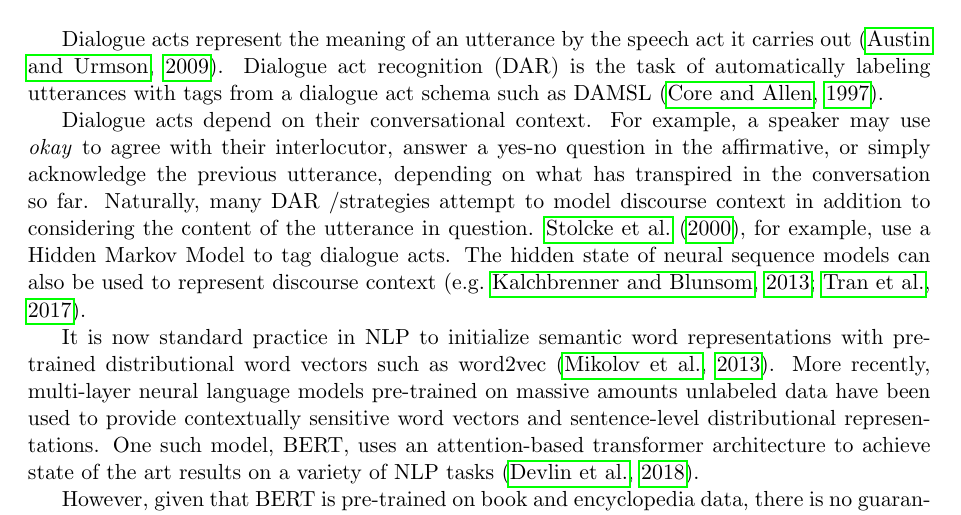
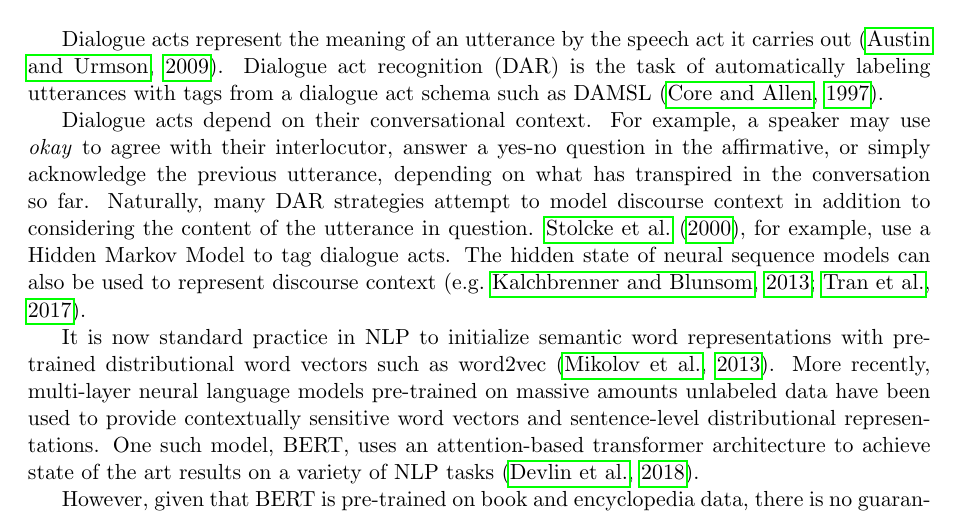
Before and after one commit to GU-CLASP/DistributionalDiscourse, a LaTeX document (abstract.tex): part of page 1 of 2, cut so that both start at the same text. Compiled offline with pdfLaTeX.

Commit message:
delete extranious '/'

```diff
--- a/abstract.tex
+++ b/abstract.tex
@@ -36,7 +36,7 @@ Dialogue act recognition (DAR) is the task of automatically labeling utterances
 Dialogue acts depend on their conversational context.
 For example, a speaker may use \textit{okay} to agree with their interlocutor, answer a yes-no question in the affirmative,
 or simply acknowledge the previous utterance, depending on what has transpired in the conversation so far.
-Naturally, many DAR /strategies attempt to model discourse context in addition to considering the content of the utterance in question.
+Naturally, many DAR strategies attempt to model discourse context in addition to considering the content of the utterance in question.
 \cite{stolckeDialogueActModeling2000}, for example, use a Hidden Markov Model to tag dialogue acts.
 The hidden state of neural sequence models can also be used to represent discourse context
 \citep[e.g.][]{kalchbrennerRecurrentConvolutionalNeural2013,tranPreservingDistributionalInformation2017}.
```
